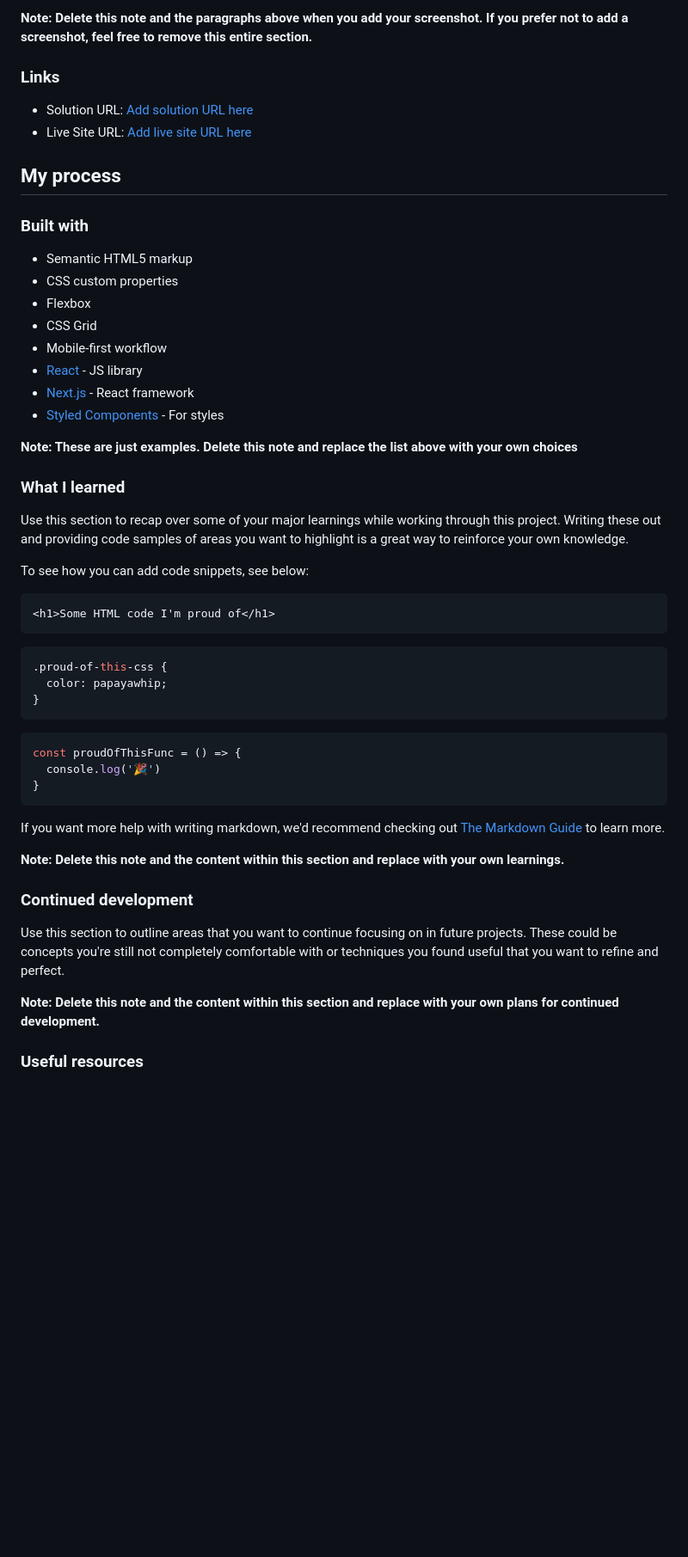
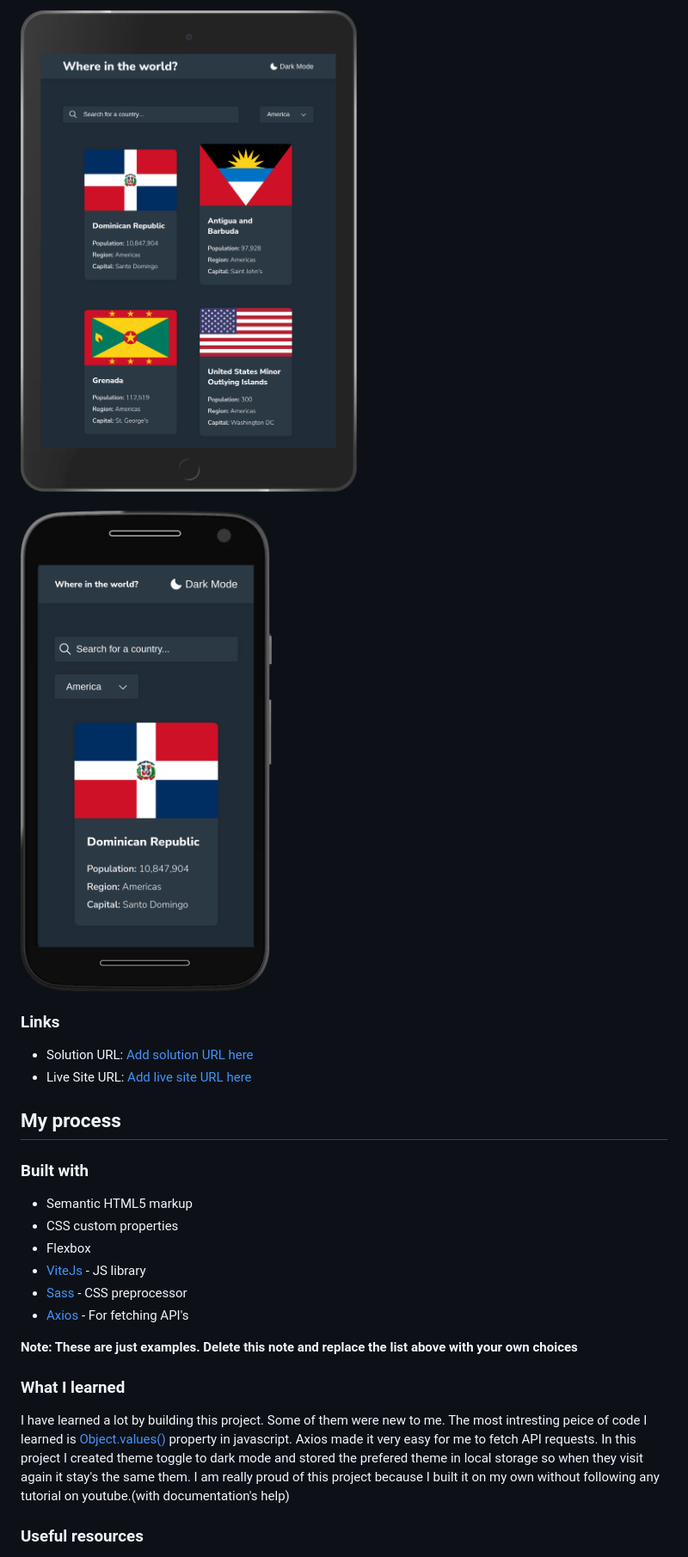
Before and after one commit to mani-cmd/where-in-the-world, a Markdown page: README.md, the part around one of its changes. Shown at 86% size. Drawn GitHub-style; pictures changed too: images/MotoG4.png (added), images/ipad.png (added); blank space fills up the shorter version.

````diff
--- a/README.md
+++ b/README.md
@@ -43,5 +44,10 @@ Then crop/optimize/edit your image however you like, add it to your project, and
 
-**Note: Delete this note and the paragraphs above when you add your screenshot. If you prefer not to add a screenshot, feel free to remove this entire section.**
+<img style='max-width: 800px;' src='./images/ipad.png' alt='demo view' />
+<br/>
+<br/>
+
+<img style='max-width: 450px' src='./images/MotoG4.png' alt='demo view' />
+<br/>
 
 ### Links
 
@@ -52,46 +58,18 @@ Then crop/optimize/edit your image however you like, add it to your project, and
 
 ### Built with
 
-- Semantic HTML5 markup
-- CSS custom properties
-- Flexbox
-- CSS Grid
-- Mobile-first workflow
-- [React](https://reactjs.org/) - JS library
-- [Next.js](https://nextjs.org/) - React framework
-- [Styled Components](https://styled-components.com/) - For styles
+-   Semantic HTML5 markup
+-   CSS custom properties
+-   Flexbox
+-   [ViteJs](https://vitejs.dev/) - JS library
+-   [Sass](https://sass-lang.com/) - CSS preprocessor
+-   [Axios](https://axios-http.com/docs/intro) - For fetching API's
 
 **Note: These are just examples. Delete this note and replace the list above with your own choices**
 
 ### What I learned
 
-Use this section to recap over some of your major learnings while working through this project. Writing these out and providing code samples of areas you want to highlight is a great way to reinforce your own knowledge.
-
-To see how you can add code snippets, see below:
-
-```html
-<h1>Some HTML code I'm proud of</h1>
-```
-```css
-.proud-of-this-css {
-  color: papayawhip;
-}
-```
-```js
-const proudOfThisFunc = () => {
-  console.log('🎉')
-}
-```
-
-If you want more help with writing markdown, we'd recommend checking out [The Markdown Guide](https://www.markdownguide.org/) to learn more.
-
-**Note: Delete this note and the content within this section and replace with your own learnings.**
-
-### Continued development
-
-Use this section to outline areas that you want to continue focusing on in future projects. These could be concepts you're still not completely comfortable with or techniques you found useful that you want to refine and perfect.
-
-**Note: Delete this note and the content within this section and replace with your own plans for continued development.**
+I have learned a lot by building this project. Some of them were new to me. The most intresting peice of code I learned is [Object.values()](https://devdocs.io/javascript/global_objects/object/values) property in javascript. Axios made it very easy for me to fetch API requests. In this project I created theme toggle to dark mode and stored the prefered theme in local storage so when they visit again it stay's the same them. I am really proud of this project because I built it on my own without following any tutorial on youtube.(with documentation's help)
 
 ### Useful resources
 
````
Also changed, not shown: other parts of README.md (+31 -38 lines), images/detailedView(dark).png (added), images/detailedView(light).png (added), images/homePage(Light).png (added), images/homePage(dark).png (added), 2 other files.
